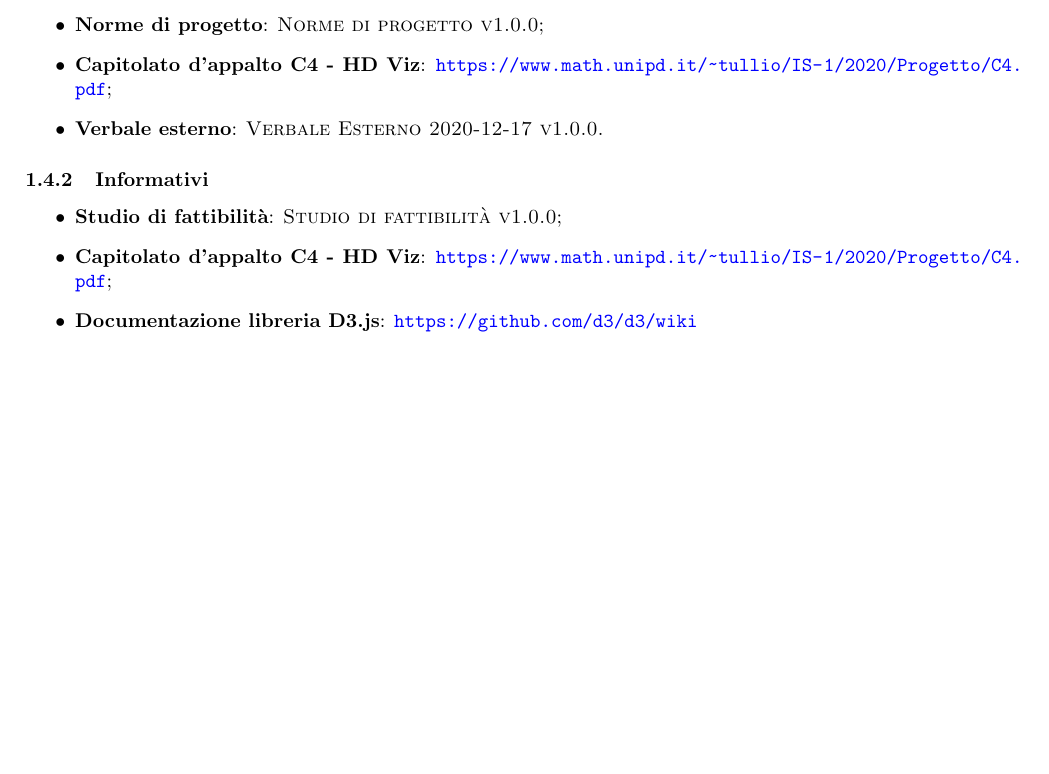
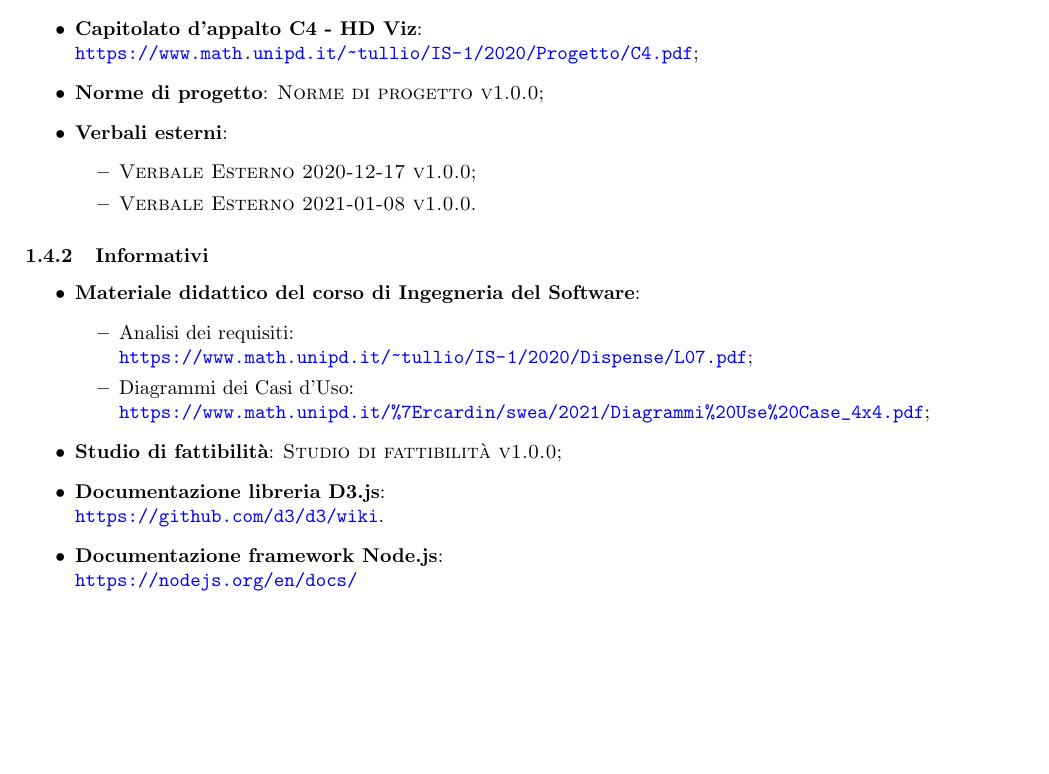
Before and after one commit to Spaghetti-Code-G6/Documenti, a LaTeX document (DocumentiEsterni/analisi-dei-requisiti/analisi-dei-requisiti.tex, which reads DocumentiEsterni/analisi-dei-requisiti/componenti/1-introduzione.tex): part of page 6 of 57, cut so that both start at the same text. Compiled offline with pdfLaTeX.

Commit message:
Aggiunti riferimenti normativi/informativi

```diff
--- a/DocumentiEsterni/analisi-dei-requisiti/componenti/1-introduzione.tex
+++ b/DocumentiEsterni/analisi-dei-requisiti/componenti/1-introduzione.tex
@@ -23,25 +23,41 @@ La prima occorrenza nel documento di questi termini é segnalata con una 'G' a p
 
 
 \subsection{Riferimenti}
-\label{subs:riferimenti}
+\label{sub:riferimenti}
 
 \subsubsection{Normativi}%
-\label{sssec:normativi}
+\label{ssub:normativi}
 
-%TODO Sistemare versioni
+
 \begin{itemize}
+  \item \textbf{Capitolato d'appalto C4 - HD Viz}: \\
+  \url{https://www.math.unipd.it/~tullio/IS-1/2020/Progetto/C4.pdf};
   \item \textbf{Norme di progetto}: \textsc{Norme di progetto v1.0.0};
-  \item \textbf{Capitolato d'appalto C4 - HD Viz}: \url{https://www.math.unipd.it/~tullio/IS-1/2020/Progetto/C4.pdf};
-  \item \textbf{Verbale esterno}: \textsc{Verbale Esterno 2020-12-17 v1.0.0}.
+  \item \textbf{Verbali esterni}:
+  \begin{itemize}
+    \item \textsc{Verbale Esterno 2020-12-17 v1.0.0};
+    \item \textsc{Verbale Esterno 2021-01-08 v1.0.0}.
+  \end{itemize}
 \end{itemize}
 
 \subsubsection{Informativi}%
-\label{sssec:informativi}
+\label{ssub:informativi}
 %TODO aggiungere i vari riferimenti usati nel documento
 \begin{itemize}
+  \item \textbf{Materiale didattico del corso di Ingegneria del Software}:
+  \begin{itemize}
+    \item Analisi dei requisiti: \\
+    \url{https://www.math.unipd.it/~tullio/IS-1/2020/Dispense/L07.pdf};
+    \item Diagrammi dei Casi d'Uso: \\
+    \url{https://www.math.unipd.it/%7Ercardin/swea/2021/Diagrammi%20Use%20Case_4x4.pdf};
+  \end{itemize}
   \item \textbf{Studio di fattibilità}: \textsc{Studio di fattibilità v1.0.0};
-  \item \textbf{Capitolato d'appalto C4 - HD Viz}: \url{https://www.math.unipd.it/~tullio/IS-1/2020/Progetto/C4.pdf};
-  \item \textbf{Documentazione libreria D3.js}: \url{https://github.com/d3/d3/wiki}
+
+  \item \textbf{Documentazione libreria D3.js}: \\
+  \url{https://github.com/d3/d3/wiki}.
+
+  \item \textbf{Documentazione framework Node.js}: \\
+  \url{https://nodejs.org/en/docs/}
 \end{itemize}
 
 \end{document}
```
Also changed, not shown: DocumentiEsterni/analisi-dei-requisiti/componenti/1-introduzione.tex (8 more changed lines).
